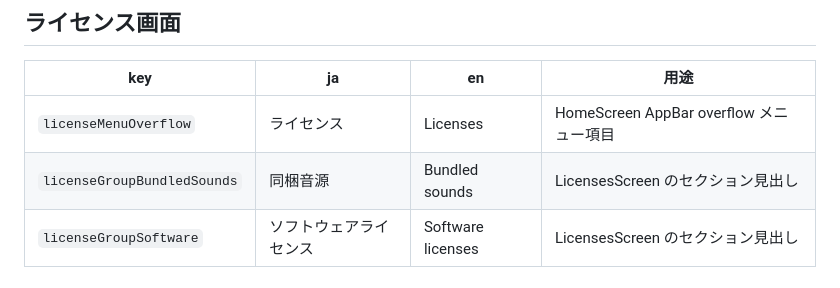
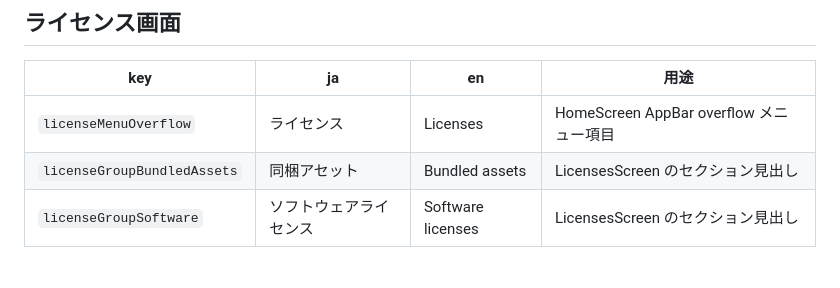
Before and after one commit to Bonkoturyu/TimerUtility, a Markdown page: docs/translations.md, the part around the change. Rendered like a GitHub page.

Commit message:
docs: ライセンス翻訳キーを同期

```diff
--- a/docs/translations.md
+++ b/docs/translations.md
@@ -246,7 +246,7 @@ AlarmEntity 起動時の通知タイトル / 本文。`NotificationStrings` (Pur
 | key | ja | en | 用途 |
 | --- | --- | --- | --- |
 | `licenseMenuOverflow` | ライセンス | Licenses | HomeScreen AppBar overflow メニュー項目 |
-| `licenseGroupBundledSounds` | 同梱音源 | Bundled sounds | LicensesScreen のセクション見出し |
+| `licenseGroupBundledAssets` | 同梱アセット | Bundled assets | LicensesScreen のセクション見出し |
 | `licenseGroupSoftware` | ソフトウェアライセンス | Software licenses | LicensesScreen のセクション見出し |
 
 ## プリセット選択シート（FAB → bottom sheet）
```
